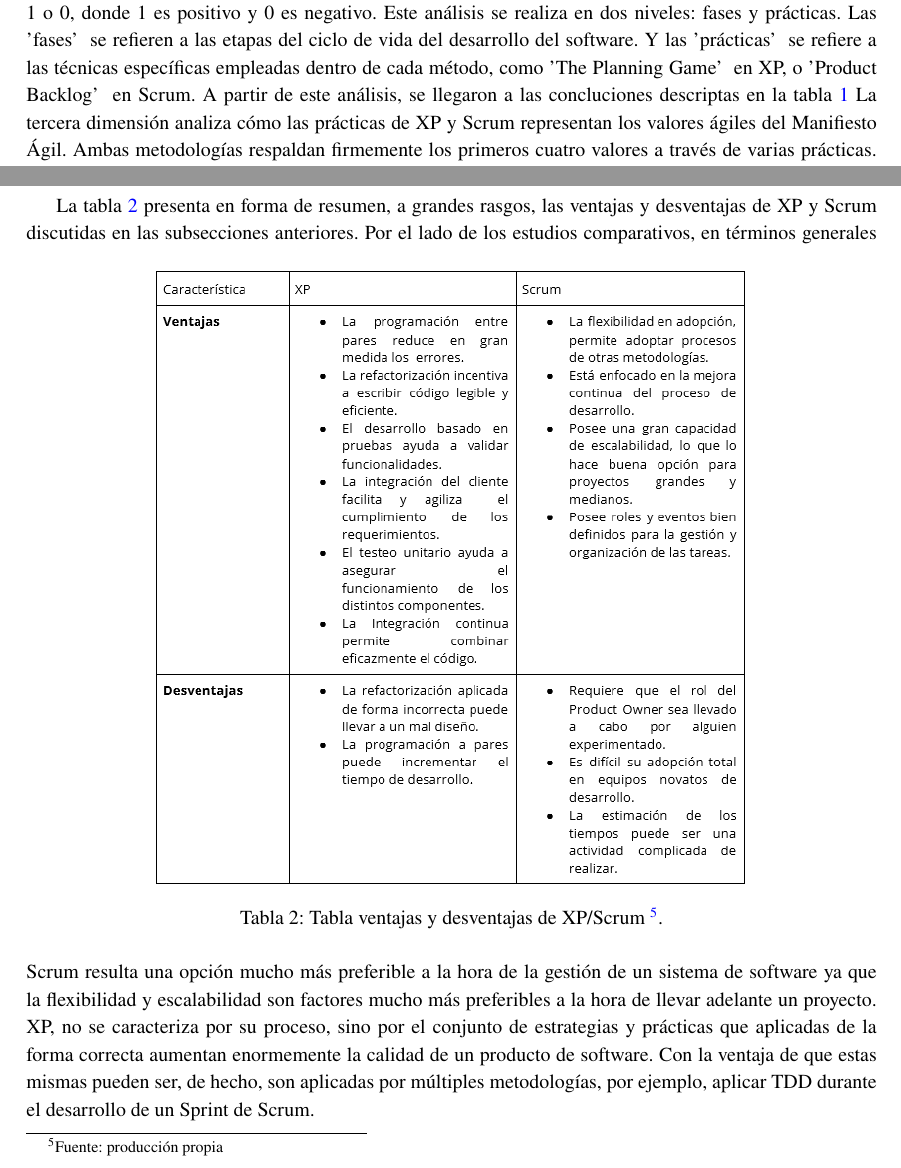
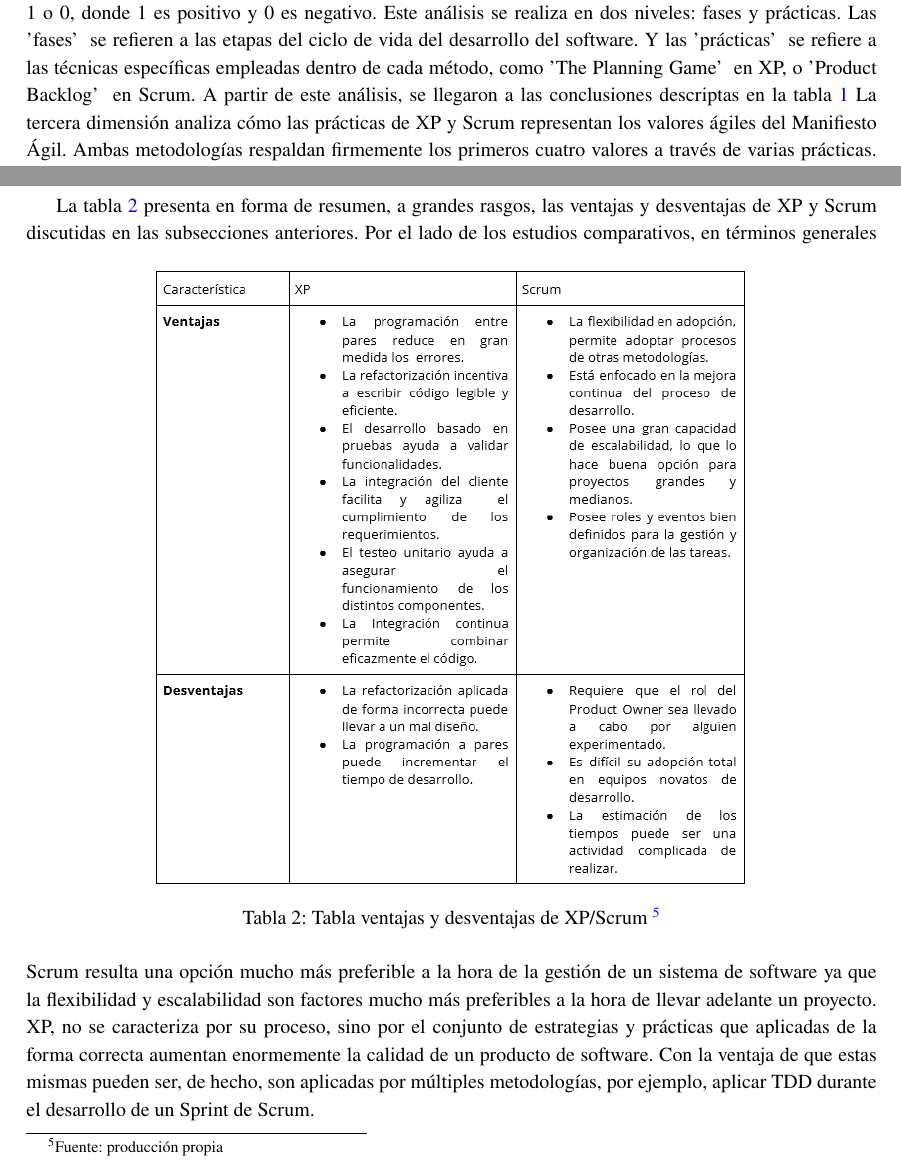
Before and after one commit to LeandroRodrigoMolina/Analisis_XP_Scrum, a LaTeX document (XP_Scrum.tex): two parts of pages 5 and 7 of 9, joined at a grey line, cut so that both start at the same text. Compiled offline with pdfLaTeX.

Commit message:
Nueva version

```diff
--- a/XP_Scrum.tex
+++ b/XP_Scrum.tex
@@ -104,7 +104,7 @@ pdfborderstyle={/S/U/W 1}]{hyperref}
 	Tres de estas dimensiones son cualitativas, solamente una (Agility Characterization) es cuantitativa. Se usan estas dimensiones para analizar y comparar las metodologías a través de tablas\footnote{Los autores además comentan que han desarrollado un prototipo para la implementación de medición de agilidad (Gill \& Henderson-Sellers, 2006, p. 1)}, ya que cada dimensión contiene diferentes aspectos de estas.
 
 	La primera dimensión se utiliza para analizar y comparar el alcance de XP y Scrum en varios aspectos como el tamaño del proyecto, el tamaño del equipo, el estilo de desarrollo, entre otros. Se encuentran que ambos métodos son adecuados para proyectos pequeños y medianos, pero Scrum puede escalar para proyectos grandes, este mismo resultado fue obtenido por \textcite{quinonez2017analisis} en su artículo donde se comparaban las distintas metodologías ágiles existentes.
-	La segunda dimensión mide el grado de agilidad en términos de flexibilidad, velocidad, leanness, aprendizaje y capacidad de respuesta, asignando una calificación de 1 o 0, donde 1 es positivo y 0 es negativo. Este análisis se realiza en dos niveles: fases y prácticas. Las 'fases' \ se refieren a las etapas del ciclo de vida del desarrollo del software. Y las 'prácticas' \ se refiere a las técnicas específicas empleadas dentro de cada método, como 'The Planning Game' \ en XP, o 'Product Backlog' \ en Scrum. A partir de este análisis, se llegaron a las concluciones descriptas en la tabla \ref{tabla_resultado_2daDimencon_4D}
+	La segunda dimensión mide el grado de agilidad en términos de flexibilidad, velocidad, leanness, aprendizaje y capacidad de respuesta, asignando una calificación de 1 o 0, donde 1 es positivo y 0 es negativo. Este análisis se realiza en dos niveles: fases y prácticas. Las 'fases' \ se refieren a las etapas del ciclo de vida del desarrollo del software. Y las 'prácticas' \ se refiere a las técnicas específicas empleadas dentro de cada método, como 'The Planning Game' \ en XP, o 'Product Backlog' \ en Scrum. A partir de este análisis, se llegaron a las conclusiones descriptas en la tabla \ref{tabla_resultado_2daDimencon_4D}
 	\begin{figure}[h]
 		\centering
 		\includegraphics[width=0.7\textwidth]{tabla-resultados-segunda-fase.png}
@@ -126,7 +126,7 @@ pdfborderstyle={/S/U/W 1}]{hyperref}
 	\begin{figure}[h]
 		\centering
 		\includegraphics[width=0.7\textwidth]{tablaVentajasDesventajas.PNG}
-		\caption[Tabla ventajas y desventajas]{Tabla 2: Tabla ventajas y desventajas de XP/Scrum \footnote{Fuente: producción propia}.}
+		\caption[Tabla ventajas y desventajas]{Tabla 2: Tabla ventajas y desventajas de XP/Scrum \footnote{Fuente: producción propia}}
 		\label{tabla_ventajas_desventajas}
 	\end{figure}
 	Por el lado de los estudios comparativos, en términos generales Scrum resulta una opción mucho más preferible a la hora de la gestión de un sistema de software ya que la flexibilidad y escalabilidad son factores mucho más preferibles a la hora de llevar adelante un proyecto. XP, no se caracteriza por su proceso, sino por el conjunto de estrategias y prácticas que aplicadas de la forma correcta aumentan enormemente la calidad de un producto de software. Con la ventaja de que estas mismas pueden ser, de hecho, son aplicadas por múltiples metodologías, por ejemplo, aplicar TDD durante el desarrollo de un Sprint de Scrum.
```
Also changed, not shown: XP_Scrum.pdf.
